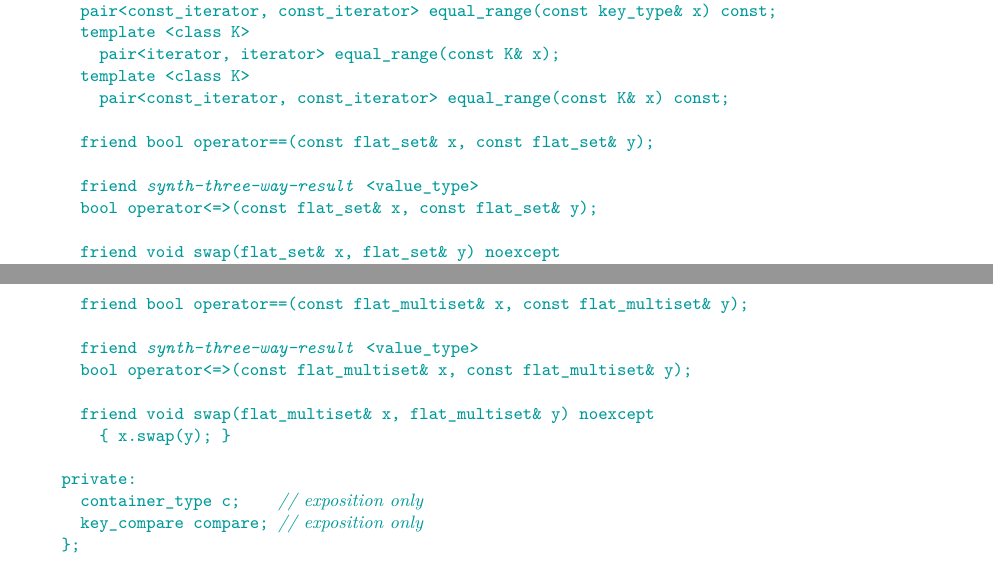
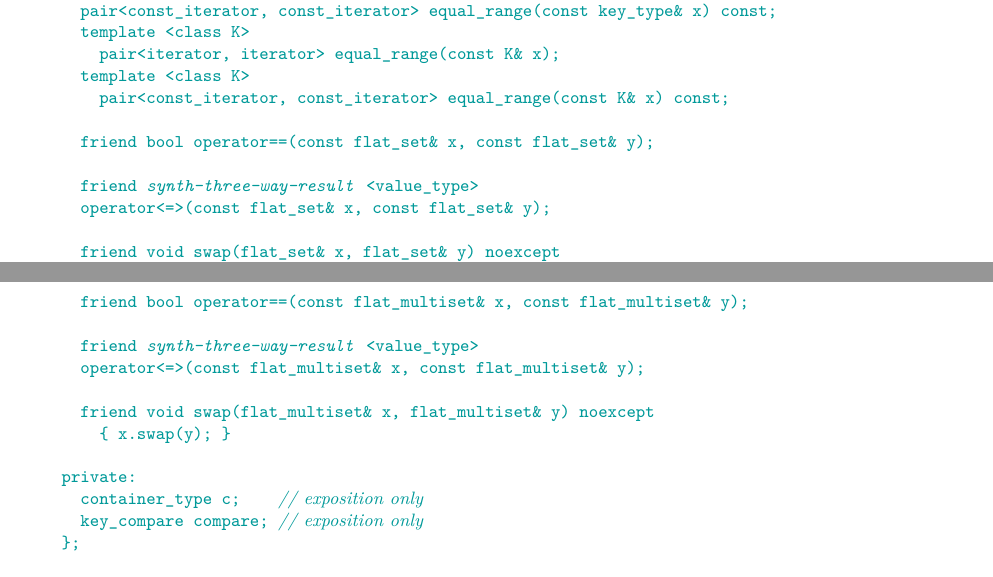
Before and after one commit to tzlaine/flat_map, a LaTeX book (paper/paper.tex, which reads paper/containers-lib.tex): two parts of pages 8 and 16 of 20, joined at a grey line, cut so that both start at the same text. Compiled offline with pdfLaTeX.

Commit message:
Remove stray "bool" from op<=>.

```diff
--- a/paper/containers-lib.tex
+++ b/paper/containers-lib.tex
@@ -383,7 +383,7 @@ namespace std {
     friend bool operator==(const flat_set& x, const flat_set& y);
 
     friend @\placeholder{synth-three-way-result}@<value_type>
-    bool operator<=>(const flat_set& x, const flat_set& y);
+    operator<=>(const flat_set& x, const flat_set& y);
 
     friend void swap(flat_set& x, flat_set& y) noexcept
       { x.swap(y); }
@@ -918,7 +918,7 @@ class flat_multiset {
     friend bool operator==(const flat_multiset& x, const flat_multiset& y);
 
     friend @\placeholder{synth-three-way-result}@<value_type>
-    bool operator<=>(const flat_multiset& x, const flat_multiset& y);
+    operator<=>(const flat_multiset& x, const flat_multiset& y);
 
     friend void swap(flat_multiset& x, flat_multiset& y) noexcept
       { x.swap(y); }
```
